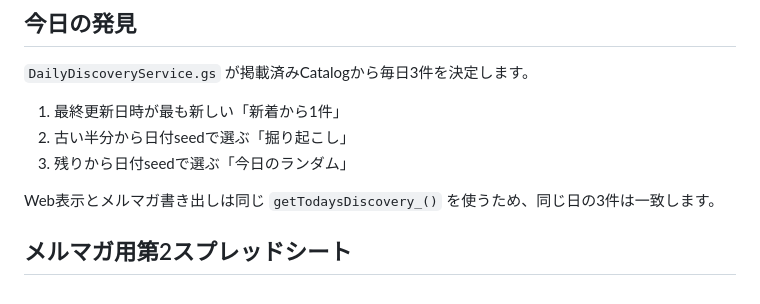
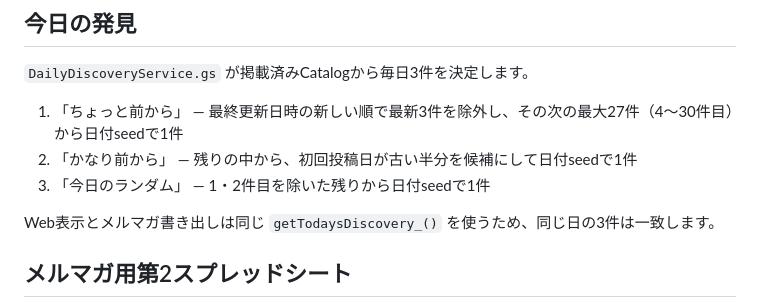
Before and after one commit to cityriver52/gws-tool-hub, a Markdown page: README.md, the part around the change. Rendered like a GitHub page.

Commit message:
Document revised daily discovery labels

```diff
--- a/README.md
+++ b/README.md
@@ -48,9 +48,9 @@ CatalogRepository.gs
 
 `DailyDiscoveryService.gs` が掲載済みCatalogから毎日3件を決定します。
 
-1. 最終更新日時が最も新しい「新着から1件」
-2. 古い半分から日付seedで選ぶ「掘り起こし」
-3. 残りから日付seedで選ぶ「今日のランダム」
+1. 「ちょっと前から」 — 最終更新日時の新しい順で最新3件を除外し、その次の最大27件（4〜30件目）から日付seedで1件
+2. 「かなり前から」 — 残りの中から、初回投稿日が古い半分を候補にして日付seedで1件
+3. 「今日のランダム」 — 1・2件目を除いた残りから日付seedで1件
 
 Web表示とメルマガ書き出しは同じ `getTodaysDiscovery_()` を使うため、同じ日の3件は一致します。
 
```
